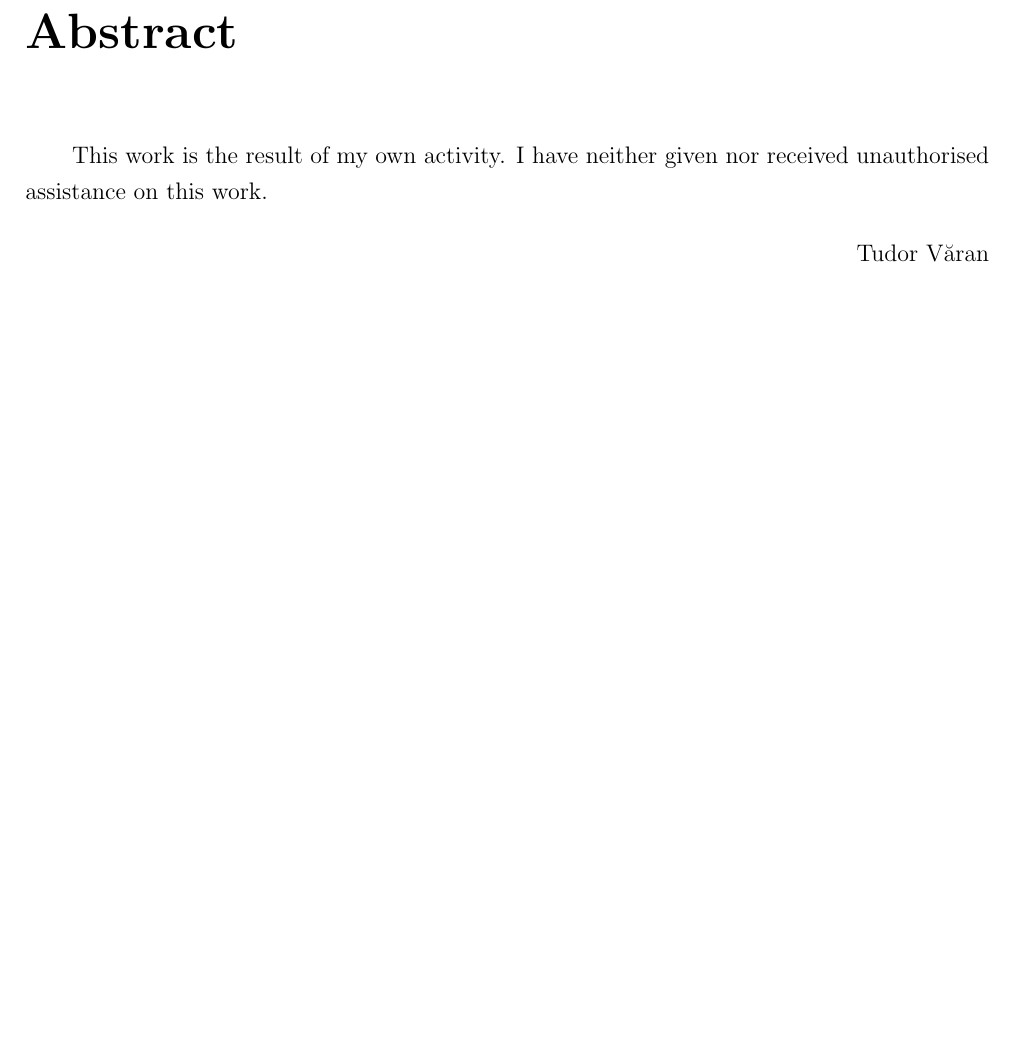
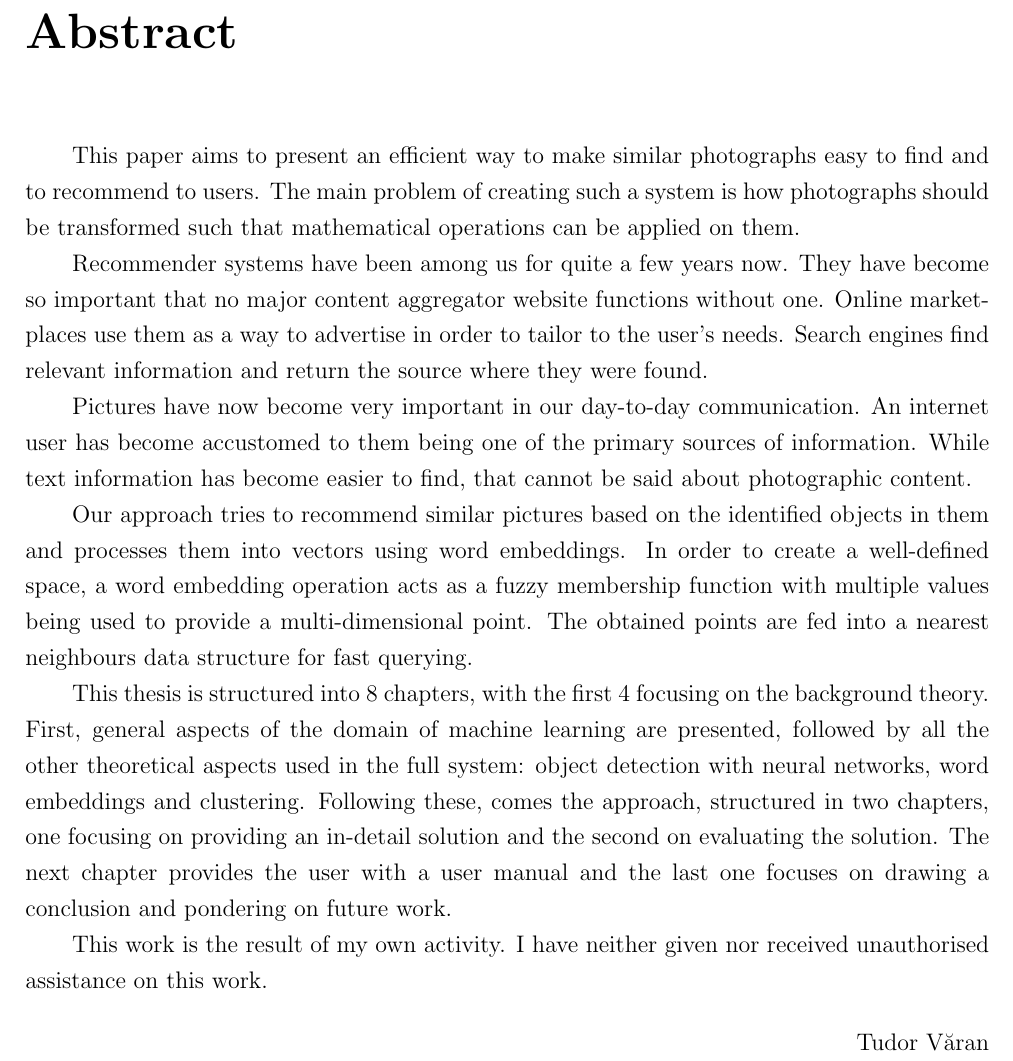
Before and after one commit to tudorvaran/dissertation, a LaTeX thesis (written/thesis.tex, which reads written/abstract.tex): part of page 3 of 28, cut so that both start at the same text, the shorter picture padded with empty space. Compiled offline with pdfLaTeX.

Commit message:
Add abstract (#41)
* Add abstract

```diff
--- a/written/abstract.tex
+++ b/written/abstract.tex
@@ -2,6 +2,15 @@
 \thispagestyle{empty}
 \addtocounter{page}{-1}
 
+This paper aims to present an efficient way to make similar photographs easy to find and to recommend to users. The main problem of creating such a system is how photographs should be transformed such that mathematical operations can be applied on them.
+
+Recommender systems have been among us for quite a few years now. They have become so important that no major content aggregator website functions without one. Online marketplaces use them as a way to advertise in order to tailor to the user's needs. Search engines find relevant information and return the source where they were found.
+
+Pictures have now become very important in our day-to-day communication. An internet user has become accustomed to them being one of the primary sources of information. While text information has become easier to find, that cannot be said about photographic content.
+
+Our approach tries to recommend similar pictures based on the identified objects in them and processes them into vectors using word embeddings. In order to create a well-defined space, a word embedding operation acts as a fuzzy membership function with multiple values being used to provide a multi-dimensional point. The obtained points are fed into a nearest neighbours data structure for fast querying.
+
+This thesis is structured into 8 chapters, with the first 4 focusing on the background theory. First, general aspects of the domain of machine learning are presented, followed by all the other theoretical aspects used in the full system: object detection with neural networks, word embeddings and clustering. Following these, comes the approach, structured in two chapters, one focusing on providing an in-detail solution and the second on evaluating the solution. The next chapter provides the user with a user manual and the last one focuses on drawing a conclusion and pondering on future work.
 
 This work is the result of my own activity. I have neither given nor received unauthorised assistance on this work.
 
```
